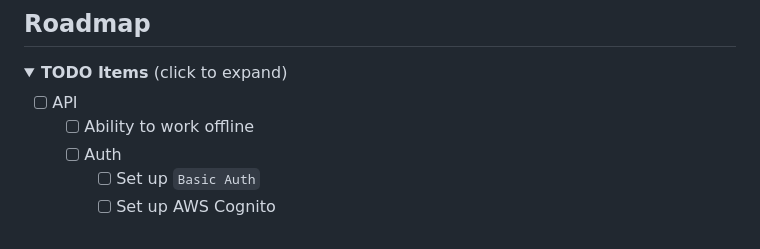
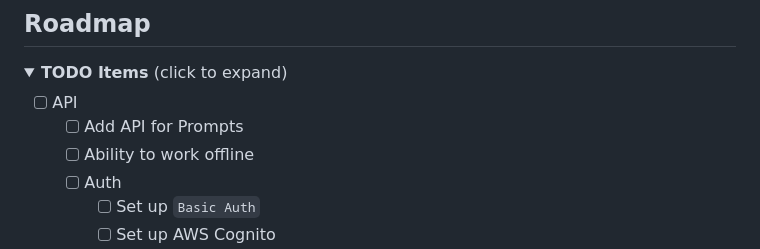
Before and after one commit to vimalmenon/backend.completeautomate, a Markdown page: README.md, the part around the change. Rendered like a GitHub page; folded sections open.

Commit message:
add TODO item for API prompts in README

```diff
--- a/README.md
+++ b/README.md
@@ -77,6 +77,7 @@ Use this checklist to track progress toward a **9/10** quality target.
 <summary><strong>TODO Items</strong> (click to expand)</summary>
 
   - [ ] API
+    - [ ] Add API for Prompts
     - [ ] Ability to work offline
     - [ ] Auth
       - [ ] Set up `Basic Auth`
```
